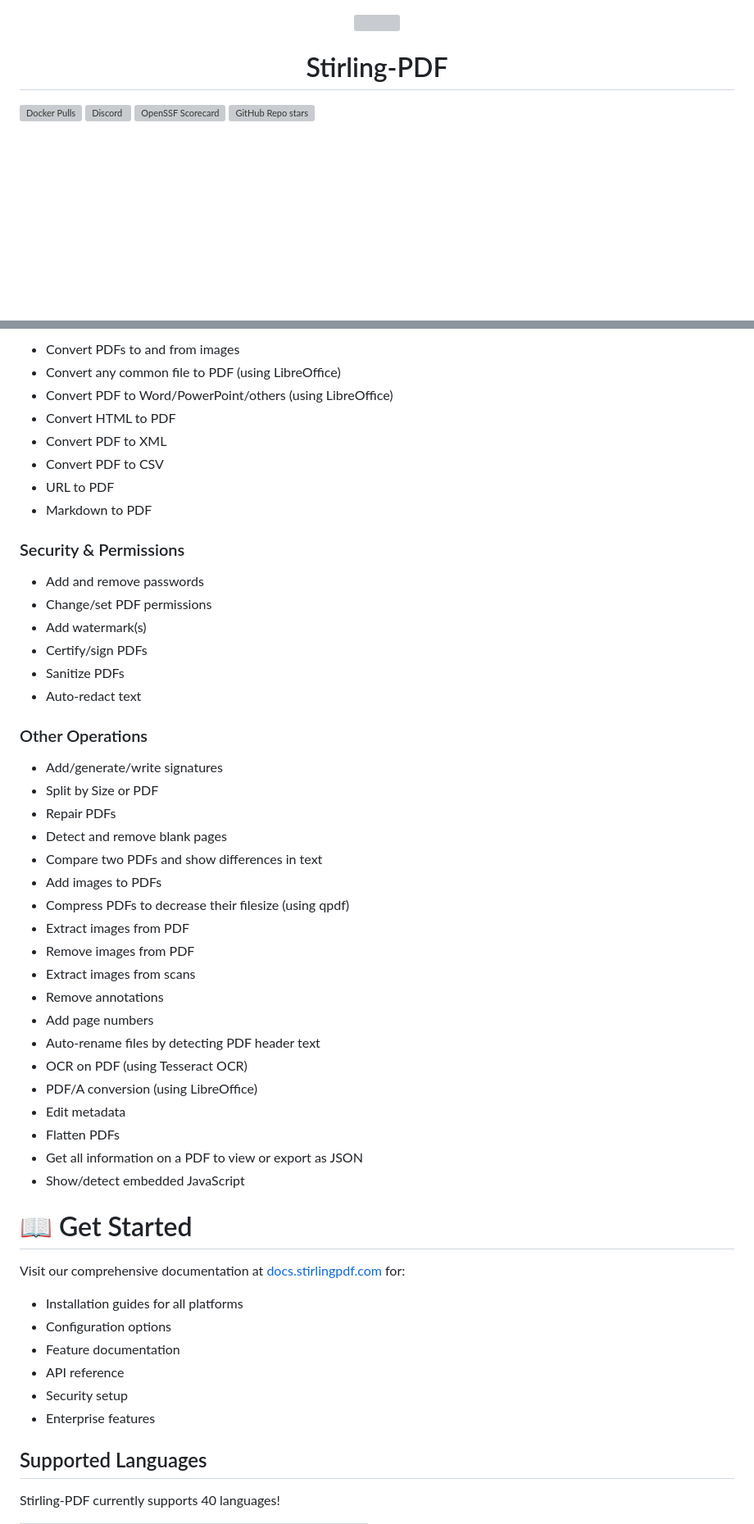
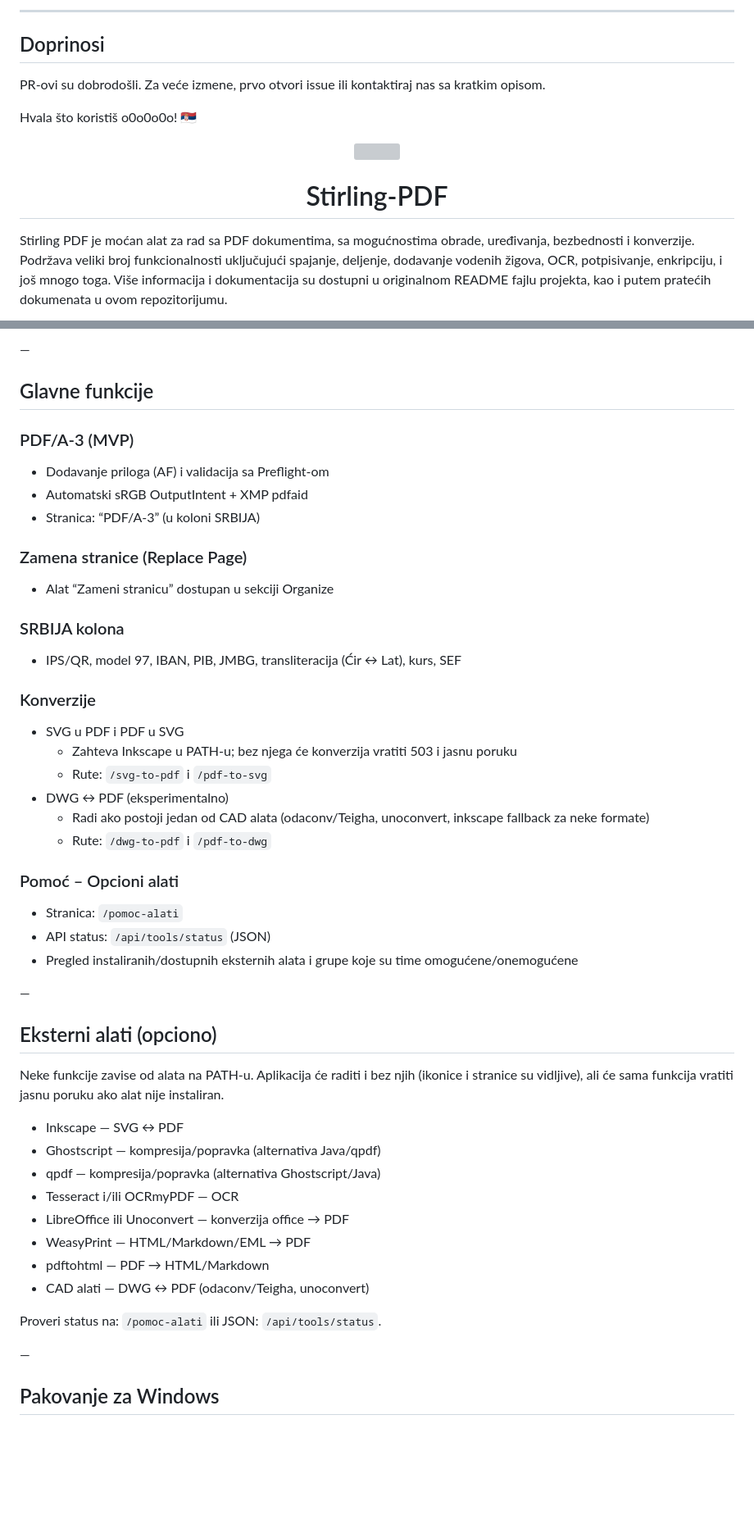
Before and after one commit to zoxknez/pdfsrbija, a Markdown page: README.md, 2 parts joined by grey strips. Shown: that part at 82% size. Rendered like a GitHub page; blank space fills up the shorter version; grey boxes are pictures that could not be loaded.

Commit message:
Revise README for o0o0o0o rebranding and features
Updated README to reflect rebranding and added new features.

```diff
--- a/README.md
+++ b/README.md
@@ -1,8 +147,12 @@
+---
+
+## Doprinosi
+PR‑ovi su dobrodošli. Za veće izmene, prvo otvori issue ili kontaktiraj nas sa kratkim opisom.
+
+Hvala što koristiš o0o0o0o! 🇷🇸
 <p align="center"><img src="https://raw.githubusercontent.com/Stirling-Tools/Stirling-PDF/main/docs/stirling.png" width="80"></p>
 <h1 align="center">Stirling-PDF</h1>
 
-[![Docker Pulls](https://img.shields.io/docker/pulls/frooodle/s-pdf)](https://hub.docker.com/r/frooodle/s-pdf)
-[![Discord](https://img.shields.io/discord/1068636748814483718?label=Discord)](https://discord.gg/HYmhKj45pU)
-[![OpenSSF Scorecard](https://api.scorecard.dev/projects/github.com/Stirling-Tools/Stirling-PDF/badge)](https://scorecard.dev/viewer/?uri=github.com/Stirling-Tools/Stirling-PDF)
-[![GitHub Repo stars](https://img.shields.io/github/stars/stirling-tools/stirling-pdf?style=social)](https://github.com/Stirling-Tools/stirling-pdf)
+Stirling PDF je moćan alat za rad sa PDF dokumentima, sa mogućnostima obrade, uređivanja, bezbednosti i konverzije. Podržava veliki broj funkcionalnosti uključujući spajanje, deljenje, dodavanje vodenih žigova, OCR, potpisivanje, enkripciju, i još mnogo toga.
+Više informacija i dokumentacija su dostupni u originalnom README fajlu projekta, kao i putem pratećih dokumenata u ovom repozitorijumu.
 
@@ -57,60 +202,50 @@ All documentation available at [https://docs.stirlingpdf.com/](https://docs.stir
 
-- Convert PDFs to and from images
-- Convert any common file to PDF (using LibreOffice)
-- Convert PDF to Word/PowerPoint/others (using LibreOffice)
-- Convert HTML to PDF
-- Convert PDF to XML
-- Convert PDF to CSV
-- URL to PDF
-- Markdown to PDF
+—
 
-### Security & Permissions
+## Glavne funkcije
 
-- Add and remove passwords
-- Change/set PDF permissions
-- Add watermark(s)
-- Certify/sign PDFs
-- Sanitize PDFs
-- Auto-redact text
+### PDF/A‑3 (MVP)
+- Dodavanje priloga (AF) i validacija sa Preflight‑om
+- Automatski sRGB OutputIntent + XMP pdfaid
+- Stranica: “PDF/A‑3” (u koloni SRBIJA)
 
-### Other Operations
+### Zamena stranice (Replace Page)
+- Alat “Zameni stranicu” dostupan u sekciji Organize
 
-- Add/generate/write signatures
-- Split by Size or PDF
-- Repair PDFs
-- Detect and remove blank pages
-- Compare two PDFs and show differences in text
-- Add images to PDFs
-- Compress PDFs to decrease their filesize (using qpdf)
-- Extract images from PDF
-- Remove images from PDF
-- Extract images from scans
-- Remove annotations
-- Add page numbers
-- Auto-rename files by detecting PDF header text
-- OCR on PDF (using Tesseract OCR)
-- PDF/A conversion (using LibreOffice)
-- Edit metadata
-- Flatten PDFs
-- Get all information on a PDF to view or export as JSON
-- Show/detect embedded JavaScript
+### SRBIJA kolona
+- IPS/QR, model 97, IBAN, PIB, JMBG, transliteracija (Ćir ↔ Lat), kurs, SEF
 
+### Konverzije
+- SVG u PDF i PDF u SVG
+	- Zahteva Inkscape u PATH‑u; bez njega će konverzija vratiti 503 i jasnu poruku
+	- Rute: `/svg-to-pdf` i `/pdf-to-svg`
+- DWG ↔ PDF (eksperimentalno)
+	- Radi ako postoji jedan od CAD alata (odaconv/Teigha, unoconvert, inkscape fallback za neke formate)
+	- Rute: `/dwg-to-pdf` i `/pdf-to-dwg`
 
+### Pomoć – Opcioni alati
+- Stranica: `/pomoc-alati`
+- API status: `/api/tools/status` (JSON)
+- Pregled instaliranih/dostupnih eksternih alata i grupe koje su time omogućene/onemogućene
 
+—
 
-# 📖 Get Started
+## Eksterni alati (opciono)
 
-Visit our comprehensive documentation at [docs.stirlingpdf.com](https://docs.stirlingpdf.com) for:
+Neke funkcije zavise od alata na PATH‑u. Aplikacija će raditi i bez njih (ikonice i stranice su vidljive), ali će sama funkcija vratiti jasnu poruku ako alat nije instaliran.
 
-- Installation guides for all platforms
-- Configuration options
-- Feature documentation
-- API reference
-- Security setup
-- Enterprise features
+- Inkscape — SVG ↔ PDF
+- Ghostscript — kompresija/popravka (alternativa Java/qpdf)
+- qpdf — kompresija/popravka (alternativa Ghostscript/Java)
+- Tesseract i/ili OCRmyPDF — OCR
+- LibreOffice ili Unoconvert — konverzija office → PDF
+- WeasyPrint — HTML/Markdown/EML → PDF
+- pdftohtml — PDF → HTML/Markdown
+- CAD alati — DWG ↔ PDF (odaconv/Teigha, unoconvert)
 
+Proveri status na: `/pomoc-alati` ili JSON: `/api/tools/status`.
 
-## Supported Languages
+—
 
-Stirling-PDF currently supports 40 languages!
+## Pakovanje za Windows
 
```
Also changed, not shown: other parts of README.md (+232 -90 lines).
